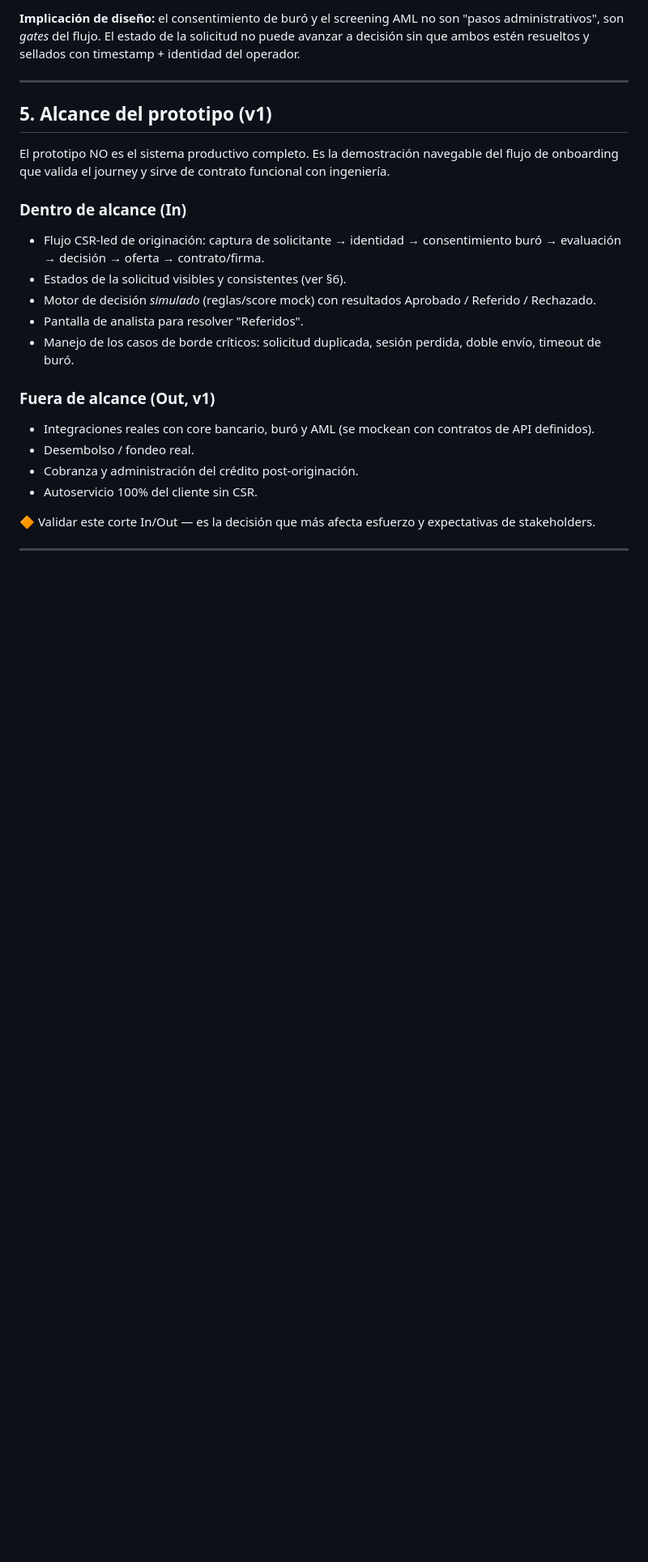
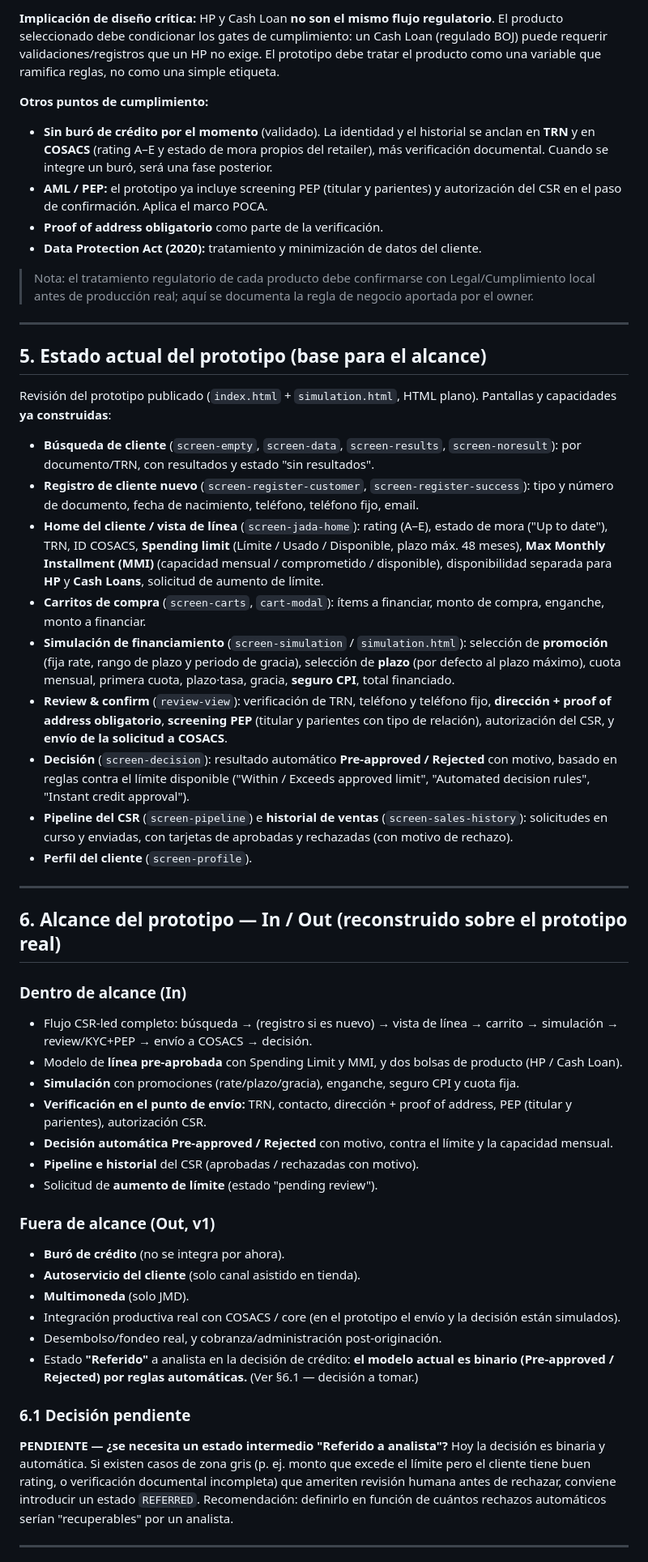
Before and after one commit to oscarmel76/demo-onb-jm, a Markdown page: docs/01_product_brief_unicredit.md, the part around one of its changes. Shown at 81% size. Drawn GitHub-style; blank space fills up the shorter version.

```diff
--- a/docs/01_product_brief_unicredit.md
+++ b/docs/01_product_brief_unicredit.md
@@ -67,28 +67,57 @@ Marco a tener presente en el diseño funcional (a confirmar con Legal/Cumplimien
 
-**Implicación de diseño:** el consentimiento de buró y el screening AML no son "pasos administrativos", son *gates* del flujo. El estado de la solicitud no puede avanzar a decisión sin que ambos estén resueltos y sellados con timestamp + identidad del operador.
+**Implicación de diseño crítica:** HP y Cash Loan **no son el mismo flujo regulatorio**. El producto seleccionado debe condicionar los gates de cumplimiento: un Cash Loan (regulado BOJ) puede requerir validaciones/registros que un HP no exige. El prototipo debe tratar el producto como una variable que ramifica reglas, no como una simple etiqueta.
+
+**Otros puntos de cumplimiento:**
+
+- **Sin buró de crédito por el momento** (validado). La identidad y el historial se anclan en **TRN** y en **COSACS** (rating A–E y estado de mora propios del retailer), más verificación documental. Cuando se integre un buró, será una fase posterior.
+- **AML / PEP:** el prototipo ya incluye screening PEP (titular y parientes) y autorización del CSR en el paso de confirmación. Aplica el marco POCA.
+- **Proof of address obligatorio** como parte de la verificación.
+- **Data Protection Act (2020):** tratamiento y minimización de datos del cliente.
+
+> Nota: el tratamiento regulatorio de cada producto debe confirmarse con Legal/Cumplimiento local antes de producción real; aquí se documenta la regla de negocio aportada por el owner.
 
 ---
 
-## 5. Alcance del prototipo (v1)
+## 5. Estado actual del prototipo (base para el alcance)
 
-El prototipo NO es el sistema productivo completo. Es la demostración navegable del flujo de onboarding que valida el journey y sirve de contrato funcional con ingeniería.
+Revisión del prototipo publicado (`index.html` + `simulation.html`, HTML plano). Pantallas y capacidades **ya construidas**:
+
+- **Búsqueda de cliente** (`screen-empty`, `screen-data`, `screen-results`, `screen-noresult`): por documento/TRN, con resultados y estado "sin resultados".
+- **Registro de cliente nuevo** (`screen-register-customer`, `screen-register-success`): tipo y número de documento, fecha de nacimiento, teléfono, teléfono fijo, email.
+- **Home del cliente / vista de línea** (`screen-jada-home`): rating (A–E), estado de mora ("Up to date"), TRN, ID COSACS, **Spending limit** (Límite / Usado / Disponible, plazo máx. 48 meses), **Max Monthly Installment (MMI)** (capacidad mensual / comprometido / disponible), disponibilidad separada para **HP** y **Cash Loans**, solicitud de aumento de límite.
+- **Carritos de compra** (`screen-carts`, `cart-modal`): ítems a financiar, monto de compra, enganche, monto a financiar.
+- **Simulación de financiamiento** (`screen-simulation` / `simulation.html`): selección de **promoción** (fija rate, rango de plazo y periodo de gracia), selección de **plazo** (por defecto al plazo máximo), cuota mensual, primera cuota, plazo·tasa, gracia, **seguro CPI**, total financiado.
+- **Review & confirm** (`review-view`): verificación de TRN, teléfono y teléfono fijo, **dirección + proof of address obligatorio**, **screening PEP** (titular y parientes con tipo de relación), autorización del CSR, y **envío de la solicitud a COSACS**.
+- **Decisión** (`screen-decision`): resultado automático **Pre-approved / Rejected** con motivo, basado en reglas contra el límite disponible ("Within / Exceeds approved limit", "Automated decision rules", "Instant credit approval").
+- **Pipeline del CSR** (`screen-pipeline`) e **historial de ventas** (`screen-sales-history`): solicitudes en curso y enviadas, con tarjetas de aprobadas y rechazadas (con motivo de rechazo).
+- **Perfil del cliente** (`screen-profile`).
+
+---
+
+## 6. Alcance del prototipo — In / Out (reconstruido sobre el prototipo real)
 
 ### Dentro de alcance (In)
 
-- Flujo CSR-led de originación: captura de solicitante → identidad → consentimiento buró → evaluación → decisión → oferta → contrato/firma.
-- Estados de la solicitud visibles y consistentes (ver §6).
-- Motor de decisión *simulado* (reglas/score mock) con resultados Aprobado / Referido / Rechazado.
-- Pantalla de analista para resolver "Referidos".
-- Manejo de los casos de borde críticos: solicitud duplicada, sesión perdida, doble envío, timeout de buró.
+- Flujo CSR-led completo: búsqueda → (registro si es nuevo) → vista de línea → carrito → simulación → review/KYC+PEP → envío a COSACS → decisión.
+- Modelo de **línea pre-aprobada** con Spending Limit y MMI, y dos bolsas de producto (HP / Cash Loan).
+- **Simulación** con promociones (rate/plazo/gracia), enganche, seguro CPI y cuota fija.
+- **Verificación en el punto de envío:** TRN, contacto, dirección + proof of address, PEP (titular y parientes), autorización CSR.
+- **Decisión automática Pre-approved / Rejected** con motivo, contra el límite y la capacidad mensual.
+- **Pipeline e historial** del CSR (aprobadas / rechazadas con motivo).
+- Solicitud de **aumento de límite** (estado "pending review").
 
 ### Fuera de alcance (Out, v1)
 
-- Integraciones reales con core bancario, buró y AML (se mockean con contratos de API definidos).
-- Desembolso / fondeo real.
-- Cobranza y administración del crédito post-originación.
-- Autoservicio 100% del cliente sin CSR.
+- **Buró de crédito** (no se integra por ahora).
+- **Autoservicio del cliente** (solo canal asistido en tienda).
+- **Multimoneda** (solo JMD).
+- Integración productiva real con COSACS / core (en el prototipo el envío y la decisión están simulados).
+- Desembolso/fondeo real, y cobranza/administración post-originación.
+- Estado **"Referido"** a analista en la decisión de crédito: **el modelo actual es binario (Pre-approved / Rejected) por reglas automáticas.** (Ver §6.1 — decisión a tomar.)
 
-🔶 Validar este corte In/Out — es la decisión que más afecta esfuerzo y expectativas de stakeholders.
+### 6.1 Decisión pendiente
+
+**PENDIENTE — ¿se necesita un estado intermedio "Referido a analista"?** Hoy la decisión es binaria y automática. Si existen casos de zona gris (p. ej. monto que excede el límite pero el cliente tiene buen rating, o verificación documental incompleta) que ameriten revisión humana antes de rechazar, conviene introducir un estado `REFERRED`. Recomendación: definirlo en función de cuántos rechazos automáticos serían "recuperables" por un analista.
 
 ---
 
```
Also changed, not shown: other parts of docs/01_product_brief_unicredit.md (+69 -68 lines).
